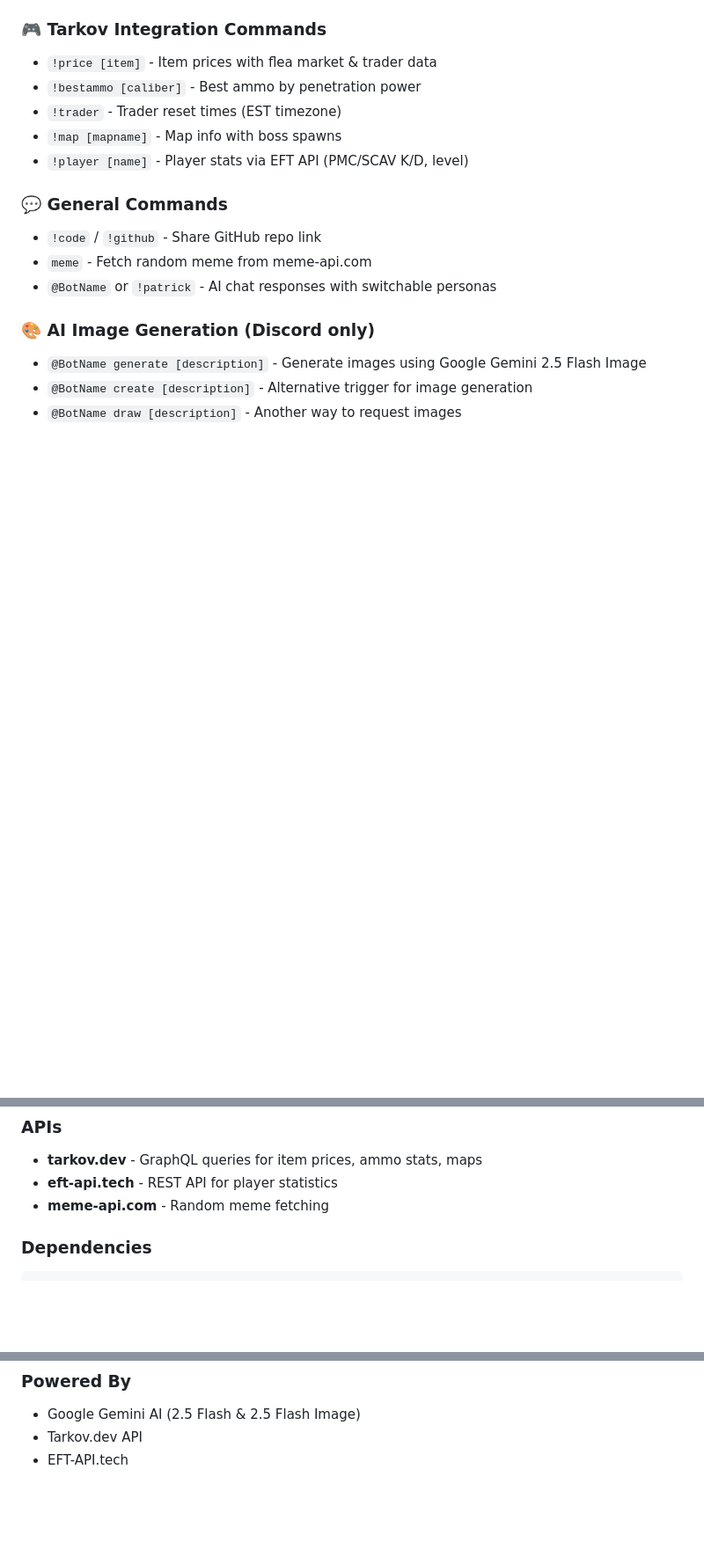
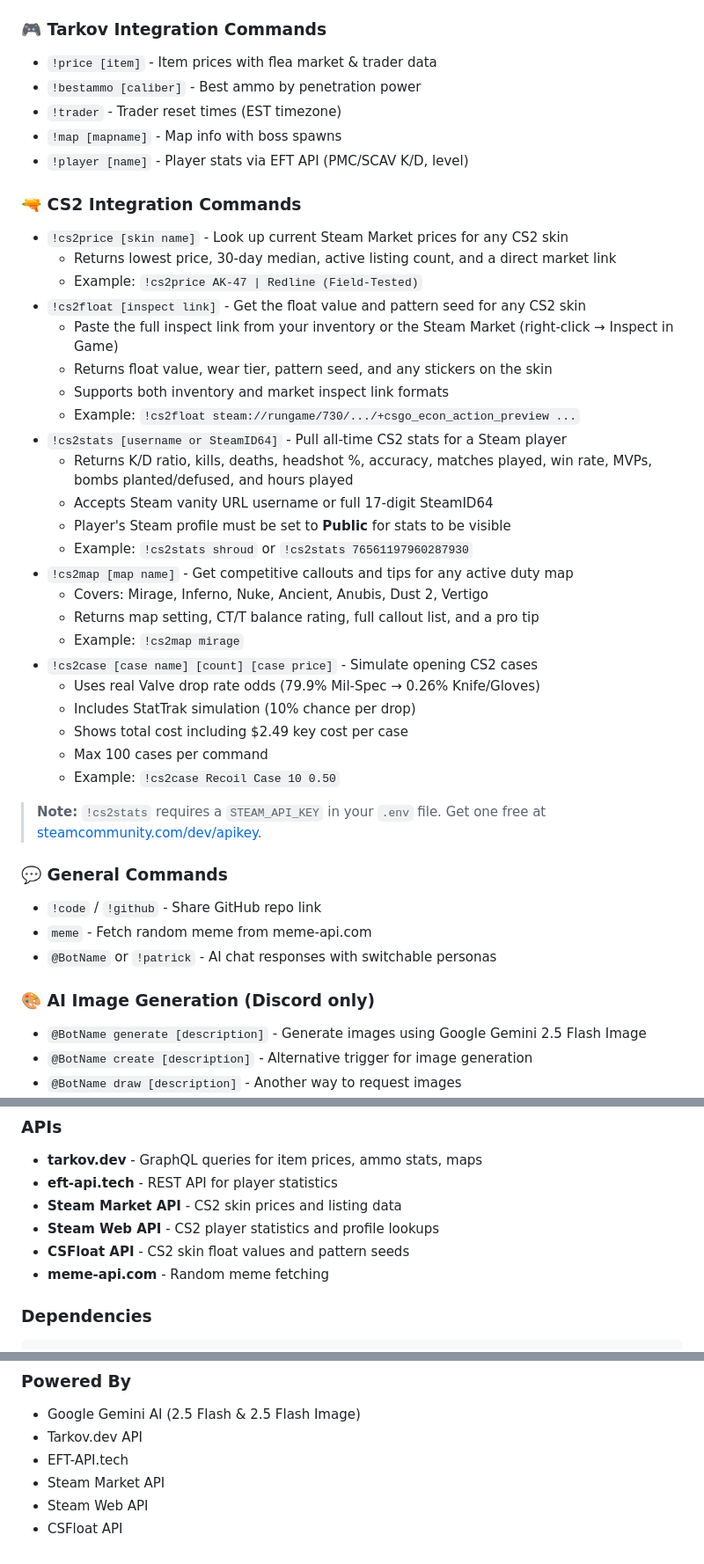
Before and after one commit to BirdTruther/Birds-Server-AI-Bot, a Markdown page: README.md, 3 parts joined by grey strips. Shown at 88% size. Rendered like a GitHub page; blank space fills up the shorter version.

Commit message:
docs: add CS2 features section to README

```diff
--- a/README.md
+++ b/README.md
@@ -23,6 +23,34 @@ A multi-platform Discord and Twitch bot with Escape from Tarkov integration, AI
 - `!trader` - Trader reset times (EST timezone)
 - `!map [mapname]` - Map info with boss spawns
 - `!player [name]` - Player stats via EFT API (PMC/SCAV K/D, level)
+
+### 🔫 CS2 Integration Commands
+
+- `!cs2price [skin name]` - Look up current Steam Market prices for any CS2 skin
+  - Returns lowest price, 30-day median, active listing count, and a direct market link
+  - Example: `!cs2price AK-47 | Redline (Field-Tested)`
+- `!cs2float [inspect link]` - Get the float value and pattern seed for any CS2 skin
+  - Paste the full inspect link from your inventory or the Steam Market (right-click → Inspect in Game)
+  - Returns float value, wear tier, pattern seed, and any stickers on the skin
+  - Supports both inventory and market inspect link formats
+  - Example: `!cs2float steam://rungame/730/.../+csgo_econ_action_preview ...`
+- `!cs2stats [username or SteamID64]` - Pull all-time CS2 stats for a Steam player
+  - Returns K/D ratio, kills, deaths, headshot %, accuracy, matches played, win rate, MVPs, bombs planted/defused, and hours played
+  - Accepts Steam vanity URL username or full 17-digit SteamID64
+  - Player's Steam profile must be set to **Public** for stats to be visible
+  - Example: `!cs2stats shroud` or `!cs2stats 76561197960287930`
+- `!cs2map [map name]` - Get competitive callouts and tips for any active duty map
+  - Covers: Mirage, Inferno, Nuke, Ancient, Anubis, Dust 2, Vertigo
+  - Returns map setting, CT/T balance rating, full callout list, and a pro tip
+  - Example: `!cs2map mirage`
+- `!cs2case [case name] [count] [case price]` - Simulate opening CS2 cases
+  - Uses real Valve drop rate odds (79.9% Mil-Spec → 0.26% Knife/Gloves)
+  - Includes StatTrak simulation (10% chance per drop)
+  - Shows total cost including $2.49 key cost per case
+  - Max 100 cases per command
+  - Example: `!cs2case Recoil Case 10 0.50`
+
+> **Note:** `!cs2stats` requires a `STEAM_API_KEY` in your `.env` file. Get one free at [steamcommunity.com/dev/apikey](https://steamcommunity.com/dev/apikey).
 
 ### 💬 General Commands
 
@@ -86,6 +114,9 @@ A real-time web dashboard running on `http://localhost:3001` with:
 ### APIs
 - **tarkov.dev** - GraphQL queries for item prices, ammo stats, maps
 - **eft-api.tech** - REST API for player statistics
+- **Steam Market API** - CS2 skin prices and listing data
+- **Steam Web API** - CS2 player statistics and profile lookups
+- **CSFloat API** - CS2 skin float values and pattern seeds
 - **meme-api.com** - Random meme fetching
 
 ### Dependencies
@@ -323,3 +359,6 @@ Developed by BirdTruther for the Birds Server community.
 - Google Gemini AI (2.5 Flash & 2.5 Flash Image)
 - Tarkov.dev API
 - EFT-API.tech
+- Steam Market API
+- Steam Web API
+- CSFloat API
```
Also changed, not shown: other parts of README.md (+6 -1 lines).
